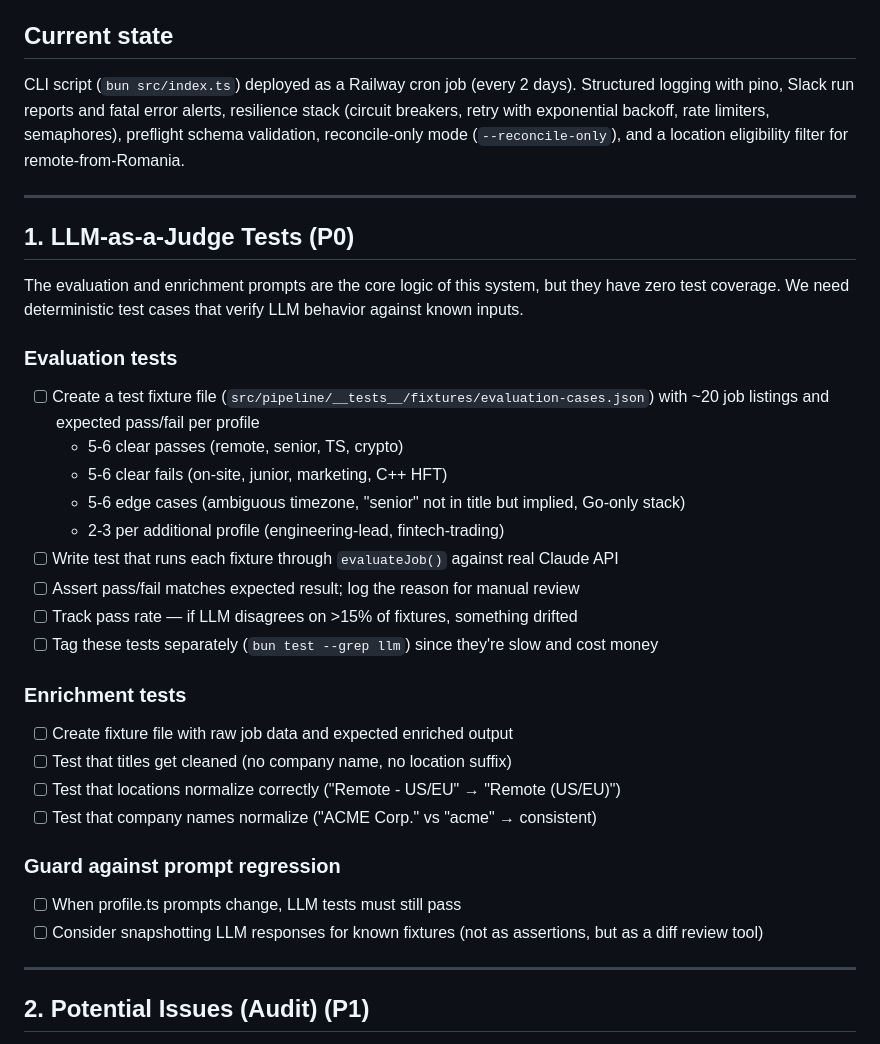
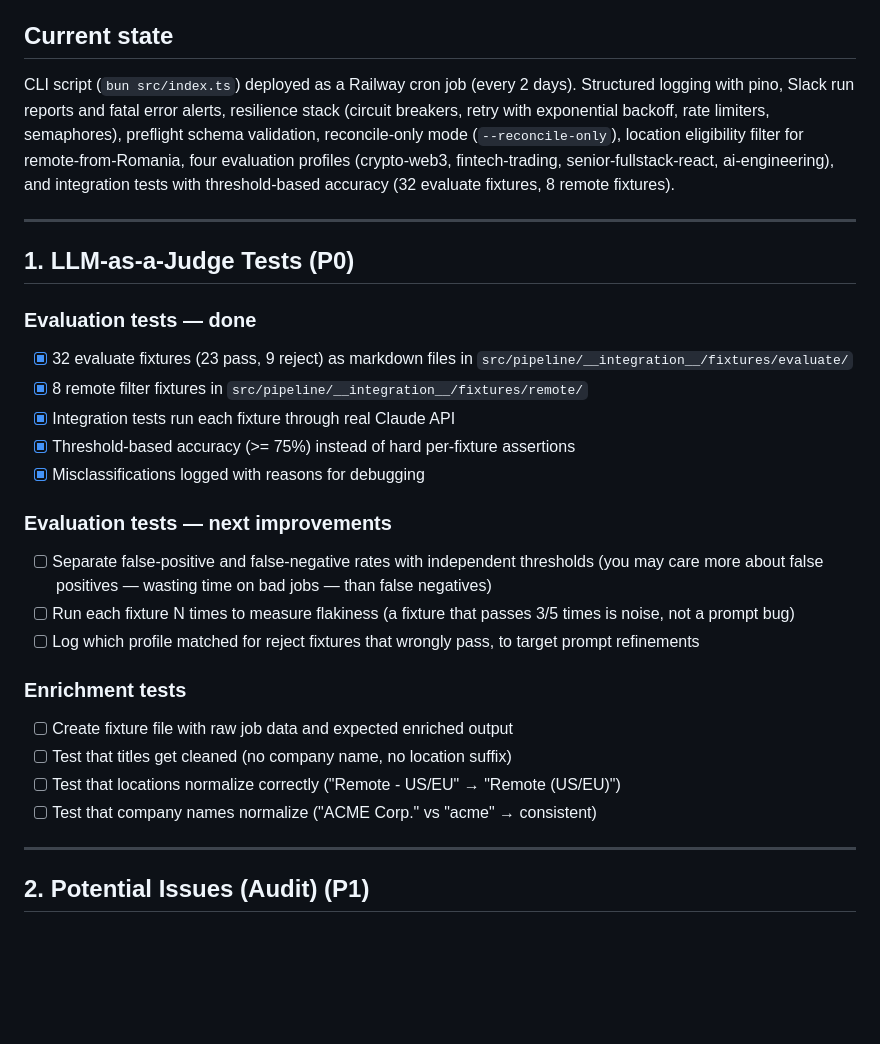
Before and after one commit to mauricedesaxe/job-finder, a Markdown page: ROADMAP.md, the part around the change. Drawn GitHub-style; blank space fills up the shorter version.

Commit message:
docs: update ROADMAP with eval test progress and next improvements
Mark evaluation test tasks as done, add three next improvement items
(separate FP/FN rates, flakiness measurement, profile match logging),
and update current state description.

Co-Authored-By: Claude Opus 4.6 (1M context) <noreply@anthropic.com>

```diff
--- a/ROADMAP.md
+++ b/ROADMAP.md
@@ -5,34 +5,29 @@ Priority: P0 = do first, P1 = do next.
 
 ## Current state
 
-CLI script (`bun src/index.ts`) deployed as a Railway cron job (every 2 days). Structured logging with pino, Slack run reports and fatal error alerts, resilience stack (circuit breakers, retry with exponential backoff, rate limiters, semaphores), preflight schema validation, reconcile-only mode (`--reconcile-only`), and a location eligibility filter for remote-from-Romania.
+CLI script (`bun src/index.ts`) deployed as a Railway cron job (every 2 days). Structured logging with pino, Slack run reports and fatal error alerts, resilience stack (circuit breakers, retry with exponential backoff, rate limiters, semaphores), preflight schema validation, reconcile-only mode (`--reconcile-only`), location eligibility filter for remote-from-Romania, four evaluation profiles (crypto-web3, fintech-trading, senior-fullstack-react, ai-engineering), and integration tests with threshold-based accuracy (32 evaluate fixtures, 8 remote fixtures).
 
 ---
 
 ## 1. LLM-as-a-Judge Tests (P0)
 
-The evaluation and enrichment prompts are the core logic of this system, but they have zero test coverage. We need deterministic test cases that verify LLM behavior against known inputs.
+### Evaluation tests — done
+- [x] 32 evaluate fixtures (23 pass, 9 reject) as markdown files in `src/pipeline/__integration__/fixtures/evaluate/`
+- [x] 8 remote filter fixtures in `src/pipeline/__integration__/fixtures/remote/`
+- [x] Integration tests run each fixture through real Claude API
+- [x] Threshold-based accuracy (>= 75%) instead of hard per-fixture assertions
+- [x] Misclassifications logged with reasons for debugging
 
-### Evaluation tests
-- [ ] Create a test fixture file (`src/pipeline/__tests__/fixtures/evaluation-cases.json`) with ~20 job listings and expected pass/fail per profile
-  - 5-6 clear passes (remote, senior, TS, crypto)
-  - 5-6 clear fails (on-site, junior, marketing, C++ HFT)
-  - 5-6 edge cases (ambiguous timezone, "senior" not in title but implied, Go-only stack)
-  - 2-3 per additional profile (engineering-lead, fintech-trading)
-- [ ] Write test that runs each fixture through `evaluateJob()` against real Claude API
-- [ ] Assert pass/fail matches expected result; log the reason for manual review
-- [ ] Track pass rate — if LLM disagrees on >15% of fixtures, something drifted
-- [ ] Tag these tests separately (`bun test --grep llm`) since they're slow and cost money
+### Evaluation tests — next improvements
+- [ ] Separate false-positive and false-negative rates with independent thresholds (you may care more about false positives — wasting time on bad jobs — than false negatives)
+- [ ] Run each fixture N times to measure flakiness (a fixture that passes 3/5 times is noise, not a prompt bug)
+- [ ] Log which profile matched for reject fixtures that wrongly pass, to target prompt refinements
 
 ### Enrichment tests
 - [ ] Create fixture file with raw job data and expected enriched output
 - [ ] Test that titles get cleaned (no company name, no location suffix)
 - [ ] Test that locations normalize correctly ("Remote - US/EU" → "Remote (US/EU)")
 - [ ] Test that company names normalize ("ACME Corp." vs "acme" → consistent)
-
-### Guard against prompt regression
-- [ ] When profile.ts prompts change, LLM tests must still pass
-- [ ] Consider snapshotting LLM responses for known fixtures (not as assertions, but as a diff review tool)
 
 ---
 
```
